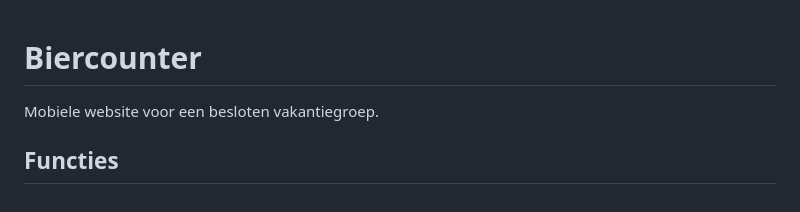
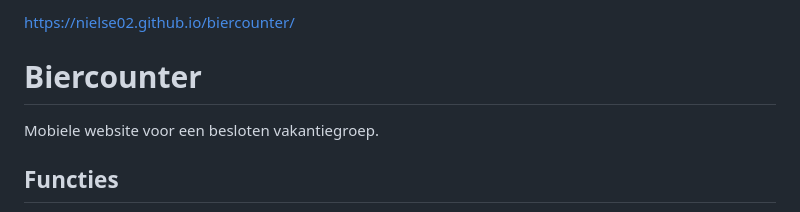
Before and after one commit to NielsE02/biercounter, a Markdown page: README.md, the part around the change. Rendered like a GitHub page.

Commit message:
Update README with project URL

```diff
--- a/README.md
+++ b/README.md
@@ -1,4 +1,4 @@
-
+https://nielse02.github.io/biercounter/
 
 # Biercounter
 
```
